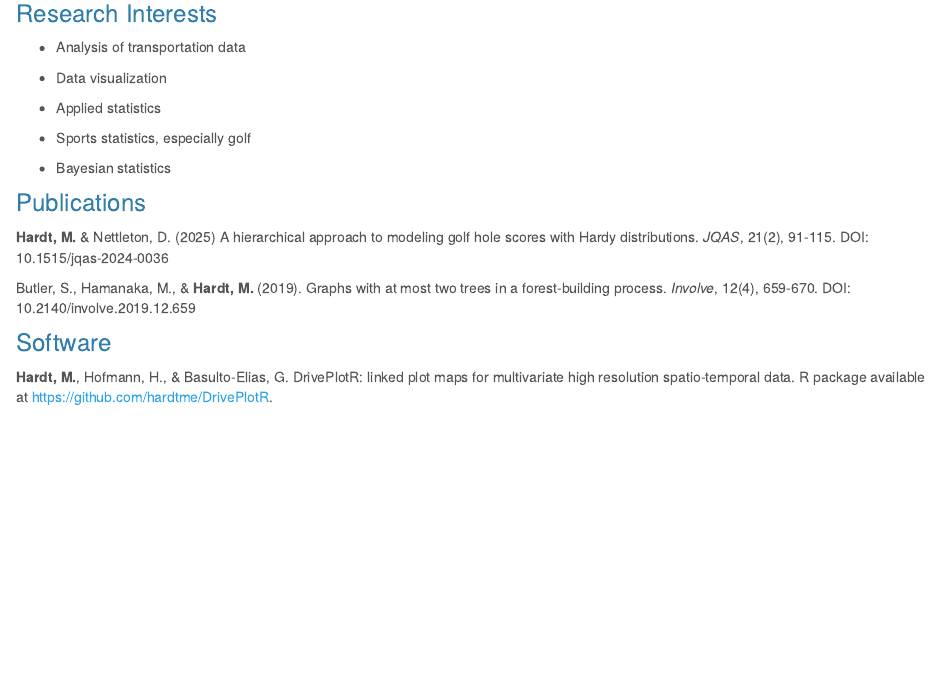
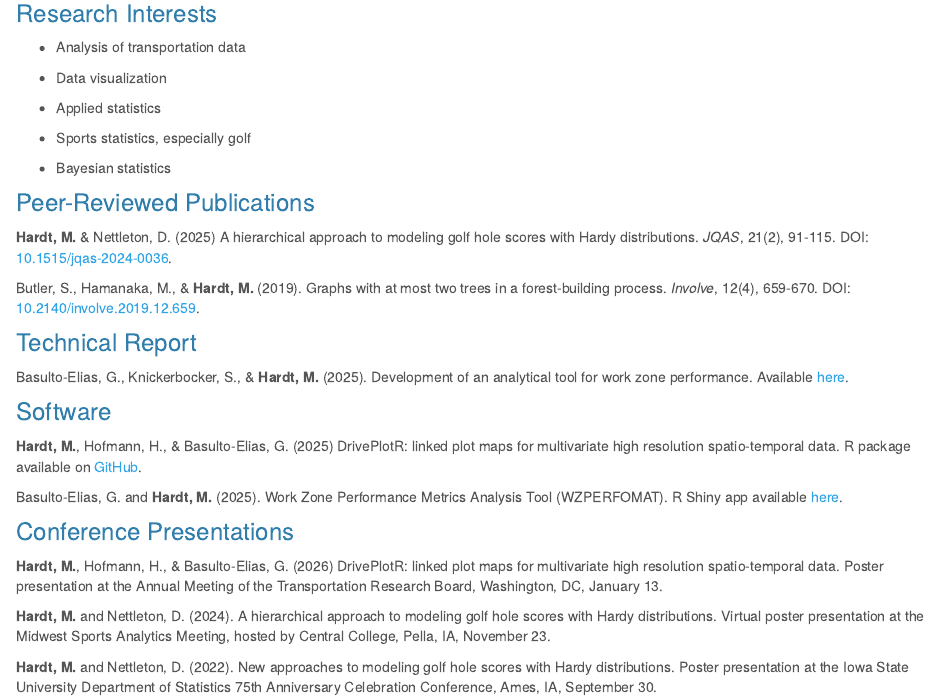
Before and after one commit to hardtme/hardtme.github.io, an R Markdown document (research.Rmd): the page in a window 1100 px wide, from 140 px down. The pictures show the output file research.html that the author committed with the source, opened offline; library style sheets and scripts come from the installed R packages.

Commit message:
Update research

```diff
--- a/research.Rmd
+++ b/research.Rmd
@@ -14,12 +14,26 @@ title: "Research"
 
 * Bayesian statistics
 
-### Publications
+### Peer-Reviewed Publications
 
-**Hardt, M.** & Nettleton, D. (2025) A hierarchical approach to modeling golf hole scores with Hardy distributions. *JQAS*, 21(2), 91-115. DOI: 10.1515/jqas-2024-0036
+**Hardt, M.** & Nettleton, D. (2025) A hierarchical approach to modeling golf hole scores with Hardy distributions. *JQAS*, 21(2), 91-115. DOI: [10.1515/jqas-2024-0036](https://www.doi.org/10.1515/jqas-2024-0036).
 
-Butler, S., Hamanaka, M., & **Hardt, M.** (2019). Graphs with at most two trees in a forest-building process. *Involve*, 12(4), 659-670. DOI: 10.2140/involve.2019.12.659
+Butler, S., Hamanaka, M., & **Hardt, M.** (2019). Graphs with at most two trees in a forest-building process. *Involve*, 12(4), 659-670. DOI: [10.2140/involve.2019.12.659](https://www.doi.org/10.2140/involve.2019.12.659).
+
+### Technical Report
+
+Basulto-Elias, G., Knickerbocker, S., & **Hardt, M.** (2025). Development of an analytical tool for work zone performance. Available [here](https://www.intrans.iastate.edu/research/completed/development-of-an-analytical-tool-for-work-zone-performance/).
 
 ### Software
 
-**Hardt, M.**, Hofmann, H., & Basulto-Elias, G. DrivePlotR: linked plot maps for multivariate high resolution spatio-temporal data. R package available at https://github.com/hardtme/DrivePlotR.
+**Hardt, M.**, Hofmann, H., & Basulto-Elias, G. (2025) DrivePlotR: linked plot maps for multivariate high resolution spatio-temporal data. R package available on [GitHub](https://github.com/hardtme/DrivePlotR).
+
+Basulto-Elias, G. and **Hardt, M.** (2025). Work Zone Performance Metrics Analysis Tool (WZPERFOMAT). R Shiny app available [here](https://reactor-shiny.intrans.iastate.edu/wzperfomat/).
+
+### Conference Presentations
+
+**Hardt, M.**, Hofmann, H., & Basulto-Elias, G. (2026) DrivePlotR: linked plot maps for multivariate high resolution spatio-temporal data. Poster presentation at the Annual Meeting of the Transportation Research Board, Washington, DC, January 13.
+
+**Hardt, M.** and Nettleton, D. (2024). A hierarchical approach to modeling golf hole scores with Hardy distributions. Virtual poster presentation at the Midwest Sports Analytics Meeting, hosted by Central College, Pella, IA, November 23.
+
+**Hardt, M.** and Nettleton, D. (2022). New approaches to modeling golf hole scores with Hardy distributions. Poster presentation at the Iowa State University Department of Statistics 75th Anniversary Celebration Conference, Ames, IA, September 30.
```
Also changed, not shown: research.html.
